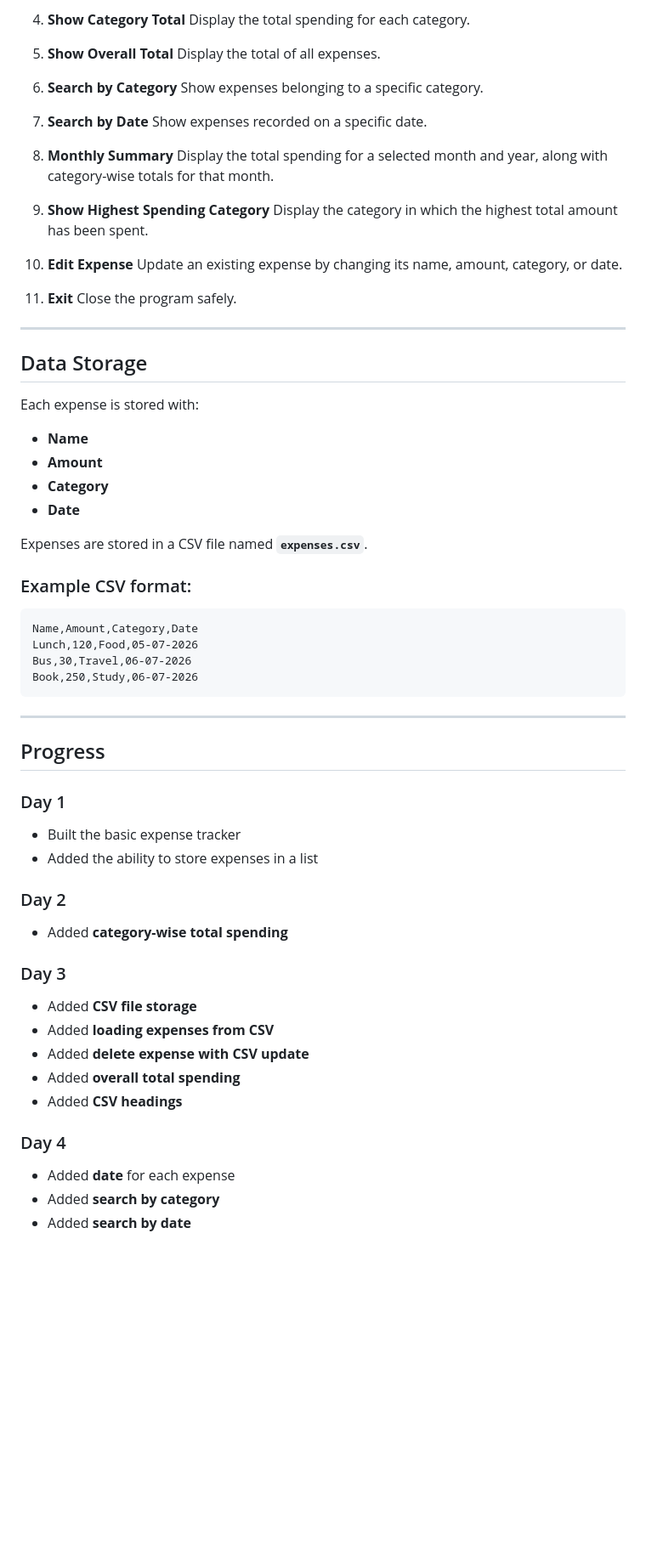
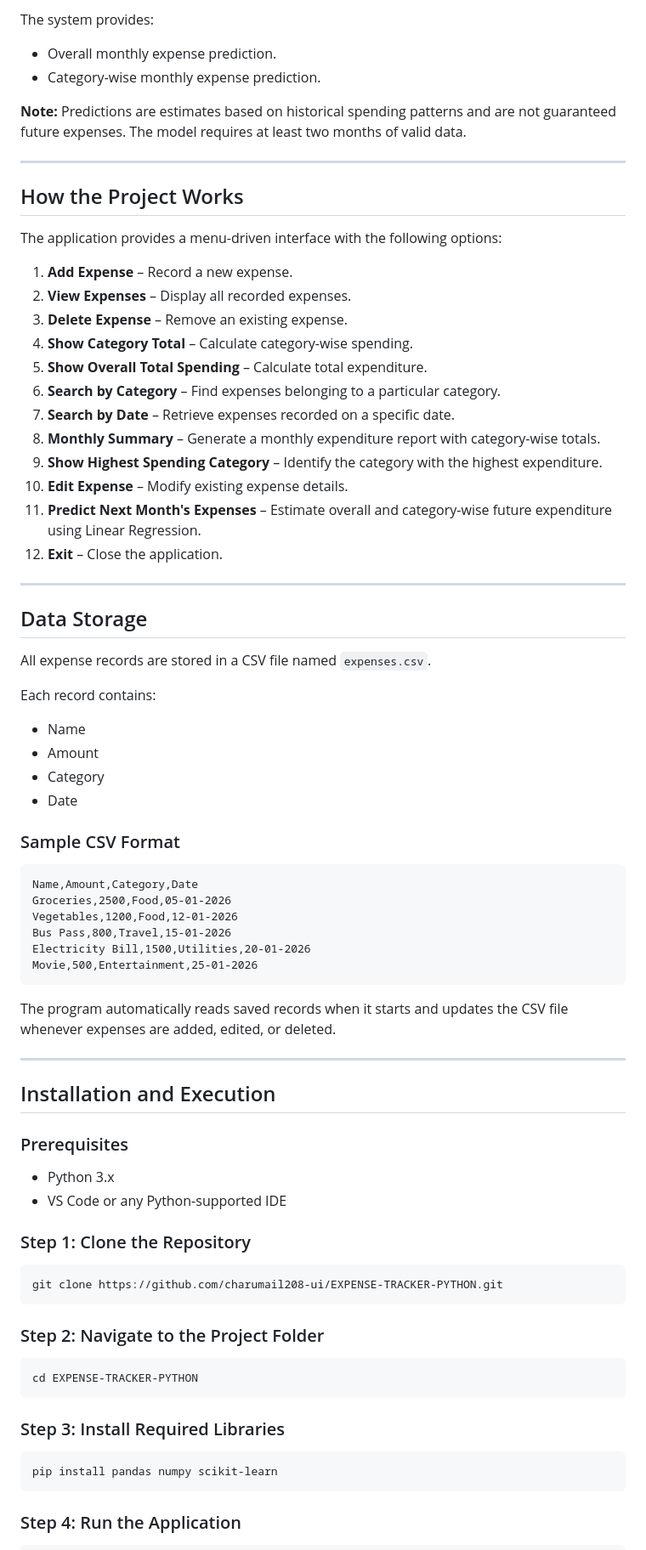
Before and after one commit to charumail208-ui/EXPENSE-TRACKER-PYTHON, a Markdown page: README.md, the part around one of its changes. Shown at 85% size. Drawn GitHub-style; blank space fills up the shorter version.

Commit message:
Update README with IDS project details and team members

````diff
--- a/README.md
+++ b/README.md
@@ -46,74 +66,79 @@ The program provides a menu-driven console interface with the following options:
 
-4. **Show Category Total**
-   Display the total spending for each category.
+The system provides:
+- Overall monthly expense prediction.
+- Category-wise monthly expense prediction.
 
-5. **Show Overall Total**
-   Display the total of all expenses.
+**Note:** Predictions are estimates based on historical spending patterns and are not guaranteed future expenses. The model requires at least two months of valid data.
 
-6. **Search by Category**
-   Show expenses belonging to a specific category.
+---
 
-7. **Search by Date**
-   Show expenses recorded on a specific date.
+## How the Project Works
 
-8. **Monthly Summary**
-   Display the total spending for a selected month and year, along with category-wise totals for that month.
+The application provides a menu-driven interface with the following options:
 
-9. **Show Highest Spending Category**
-   Display the category in which the highest total amount has been spent.
-
-10. **Edit Expense**
-    Update an existing expense by changing its name, amount, category, or date.
-
-11. **Exit**
-    Close the program safely.
+1. **Add Expense** – Record a new expense.
+2. **View Expenses** – Display all recorded expenses.
+3. **Delete Expense** – Remove an existing expense.
+4. **Show Category Total** – Calculate category-wise spending.
+5. **Show Overall Total Spending** – Calculate total expenditure.
+6. **Search by Category** – Find expenses belonging to a particular category.
+7. **Search by Date** – Retrieve expenses recorded on a specific date.
+8. **Monthly Summary** – Generate a monthly expenditure report with category-wise totals.
+9. **Show Highest Spending Category** – Identify the category with the highest expenditure.
+10. **Edit Expense** – Modify existing expense details.
+11. **Predict Next Month's Expenses** – Estimate overall and category-wise future expenditure using Linear Regression.
+12. **Exit** – Close the application.
 
 ---
 
 ## Data Storage
 
-Each expense is stored with:
+All expense records are stored in a CSV file named `expenses.csv`.
 
-* **Name**
-* **Amount**
-* **Category**
-* **Date**
+Each record contains:
+- Name
+- Amount
+- Category
+- Date
 
-Expenses are stored in a CSV file named **`expenses.csv`**.
+### Sample CSV Format
 
-### Example CSV format:
+```csv
+Name,Amount,Category,Date
+Groceries,2500,Food,05-01-2026
+Vegetables,1200,Food,12-01-2026
+Bus Pass,800,Travel,15-01-2026
+Electricity Bill,1500,Utilities,20-01-2026
+Movie,500,Entertainment,25-01-2026
+```
 
-```csv id="wzpd2e"
-Name,Amount,Category,Date
-Lunch,120,Food,05-07-2026
-Bus,30,Travel,06-07-2026
-Book,250,Study,06-07-2026
-```
+The program automatically reads saved records when it starts and updates the CSV file whenever expenses are added, edited, or deleted.
 
 ---
 
-## Progress
+## Installation and Execution
 
-### Day 1
+### Prerequisites
+- Python 3.x
+- VS Code or any Python-supported IDE
 
-* Built the basic expense tracker
-* Added the ability to store expenses in a list
+### Step 1: Clone the Repository
 
-### Day 2
+```bash
+git clone https://github.com/charumail208-ui/EXPENSE-TRACKER-PYTHON.git
+```
 
-* Added **category-wise total spending**
+### Step 2: Navigate to the Project Folder
 
-### Day 3
+```bash
+cd EXPENSE-TRACKER-PYTHON
+```
 
-* Added **CSV file storage**
-* Added **loading expenses from CSV**
-* Added **delete expense with CSV update**
-* Added **overall total spending**
-* Added **CSV headings**
+### Step 3: Install Required Libraries
 
-### Day 4
+```bash
+pip install pandas numpy scikit-learn
+```
 
-* Added **date** for each expense
-* Added **search by category**
-* Added **search by date**
+### Step 4: Run the Application
 
````
Also changed, not shown: other parts of README.md (+78 -53 lines).
